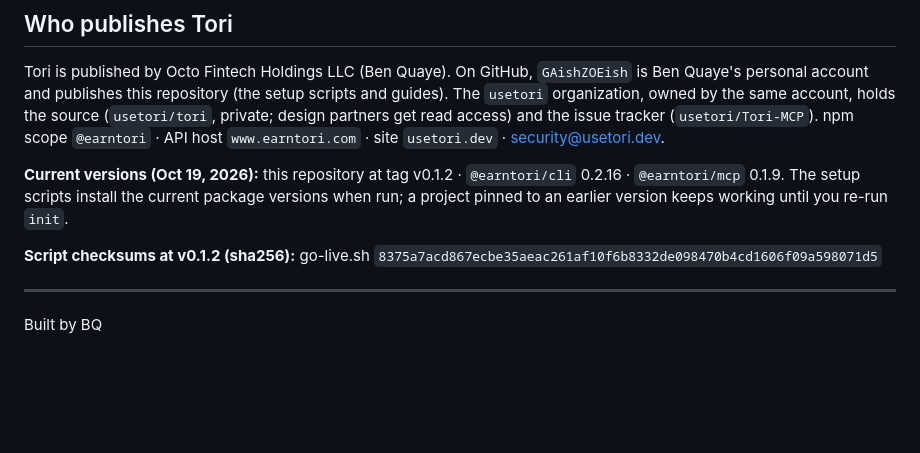
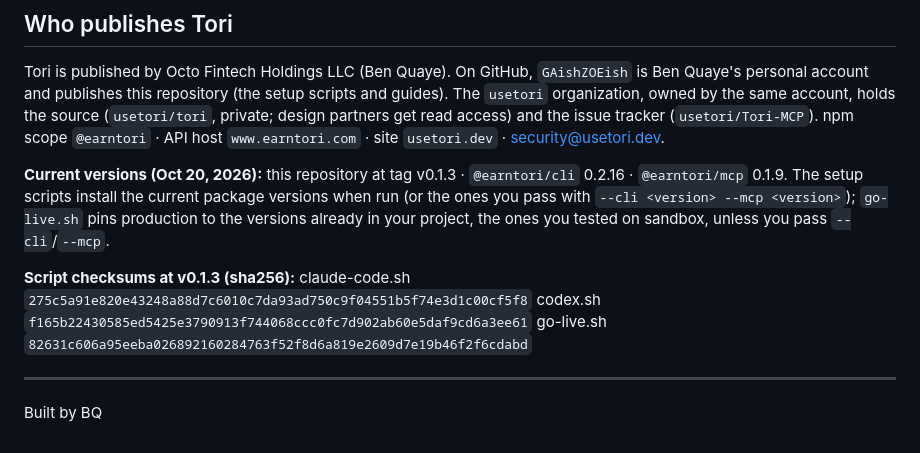
Before and after one commit to GAishZOEish/tori-examples, a Markdown page: README.md, the part around the change. Rendered like a GitHub page; blank space fills up the shorter version.

Commit message:
README: v0.1.3 versions and checksums

```diff
--- a/README.md
+++ b/README.md
@@ -64,10 +64,12 @@ When you add an agent you built, the first thing Tori does is check its code. Ru
 
 Tori is published by Octo Fintech Holdings LLC (Ben Quaye). On GitHub, `GAishZOEish` is Ben Quaye's personal account and publishes this repository (the setup scripts and guides). The `usetori` organization, owned by the same account, holds the source (`usetori/tori`, private; design partners get read access) and the issue tracker (`usetori/Tori-MCP`). npm scope `@earntori` · API host `www.earntori.com` · site `usetori.dev` · security@usetori.dev.
 
-**Current versions (Oct 19, 2026):** this repository at tag v0.1.2 · `@earntori/cli` 0.2.16 · `@earntori/mcp` 0.1.9. The setup scripts install the current package versions when run; a project pinned to an earlier version keeps working until you re-run `init`.
+**Current versions (Oct 20, 2026):** this repository at tag v0.1.3 · `@earntori/cli` 0.2.16 · `@earntori/mcp` 0.1.9. The setup scripts install the current package versions when run (or the ones you pass with `--cli <version> --mcp <version>`); `go-live.sh` pins production to the versions already in your project, the ones you tested on sandbox, unless you pass `--cli`/`--mcp`.
 
-**Script checksums at v0.1.2 (sha256):**
-go-live.sh `8375a7acd867ecbe35aeac261af10f6b8332de098470b4cd1606f09a598071d5`
+**Script checksums at v0.1.3 (sha256):**
+claude-code.sh `275c5a91e820e43248a88d7c6010c7da93ad750c9f04551b5f74e3d1c00cf5f8`
+codex.sh `f165b22430585ed5425e3790913f744068ccc0fc7d902ab60e5daf9cd6a3ee61`
+go-live.sh `82631c606a95eeba026892160284763f52f8d6a819e2609d7e19b46f2f6cdabd`
 
 ---
 
```
